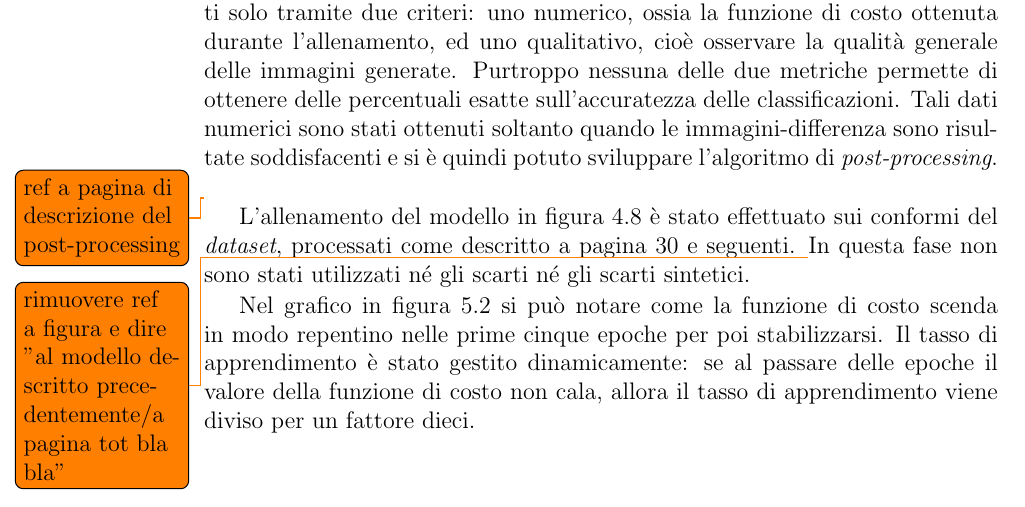
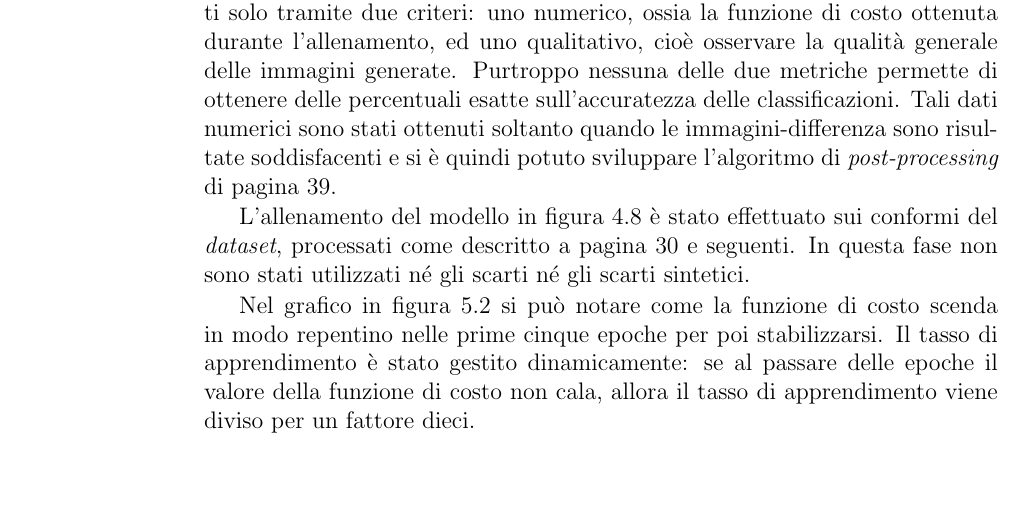
Before and after one commit to Nyriu/Tesi, a LaTeX book (tesi.tex, which reads chapters/risultati_ottenuti.tex): part of page 60 of 70, cut so that both start at the same text, the shorter picture padded with empty space. Compiled offline with pdfLaTeX.

Commit message:
mancano solo fix intro e conclusioni

```diff
--- a/chapters/risultati_ottenuti.tex
+++ b/chapters/risultati_ottenuti.tex
@@ -56,10 +56,9 @@ L'effettiva classificazione viene eseguita in quest'ultima parte.
 Definire delle metriche per stabilire quali architetture preformassero meglio è stata una parte critica.
 Infatti, gli \textit{autoencoder} potevano essere confrontati solo tramite due criteri: uno numerico, ossia la funzione di costo ottenuta durante l'allenamento, ed uno qualitativo, cioè osservare la qualità generale delle immagini generate.
 Purtroppo nessuna delle due metriche permette di ottenere delle percentuali esatte sull'accuratezza delle classificazioni.
-Tali dati numerici sono stati ottenuti soltanto quando le immagini-differenza sono risultate soddisfacenti e si è quindi potuto sviluppare l'algoritmo di \textit{post-processing}. \todo{ref a pagina di descrizione del post-processing}
+Tali dati numerici sono stati ottenuti soltanto quando le immagini-differenza sono risultate soddisfacenti e si è quindi potuto sviluppare l'algoritmo di \textit{post-processing} di pagina \pageref{post-processing}.
 
 L'allenamento del modello in figura~\ref{fig:ae16_arch} è stato effettuato sui conformi del \textit{dataset}, processati come descritto a pagina~\pageref{prep} e seguenti.
-\todo{rimuovere ref a figura e dire "al modello descritto precedentemente/a pagina tot bla bla"}
 In questa fase non sono stati utilizzati né gli scarti né gli scarti sintetici.
 
 Nel grafico in figura~\ref{fig:loss_plot} si può notare come la funzione di costo scenda in modo repentino nelle prime cinque epoche per poi stabilizzarsi.
```
Also changed, not shown: chapters/il_dataset.tex (+1 -1 lines).
